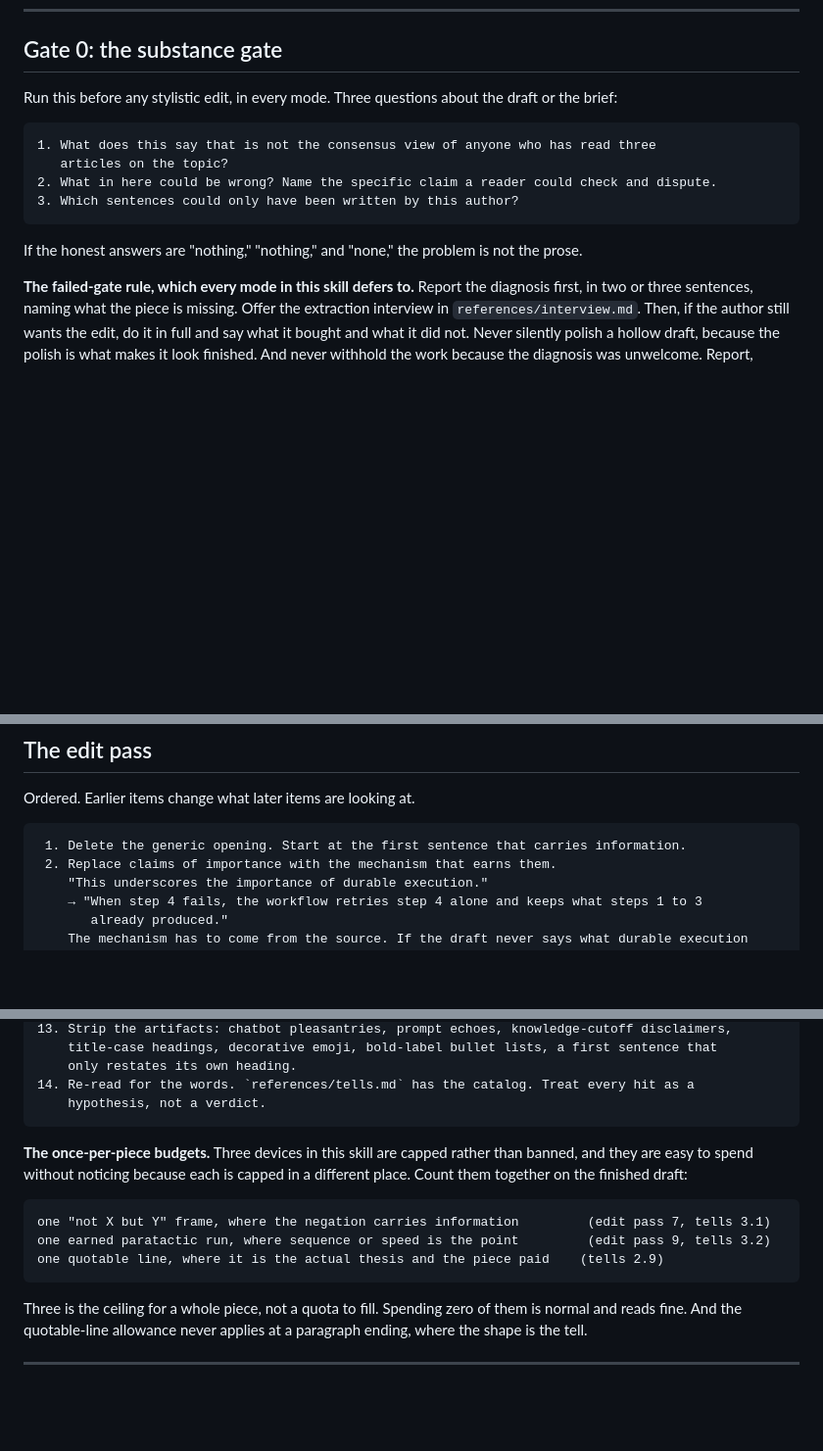
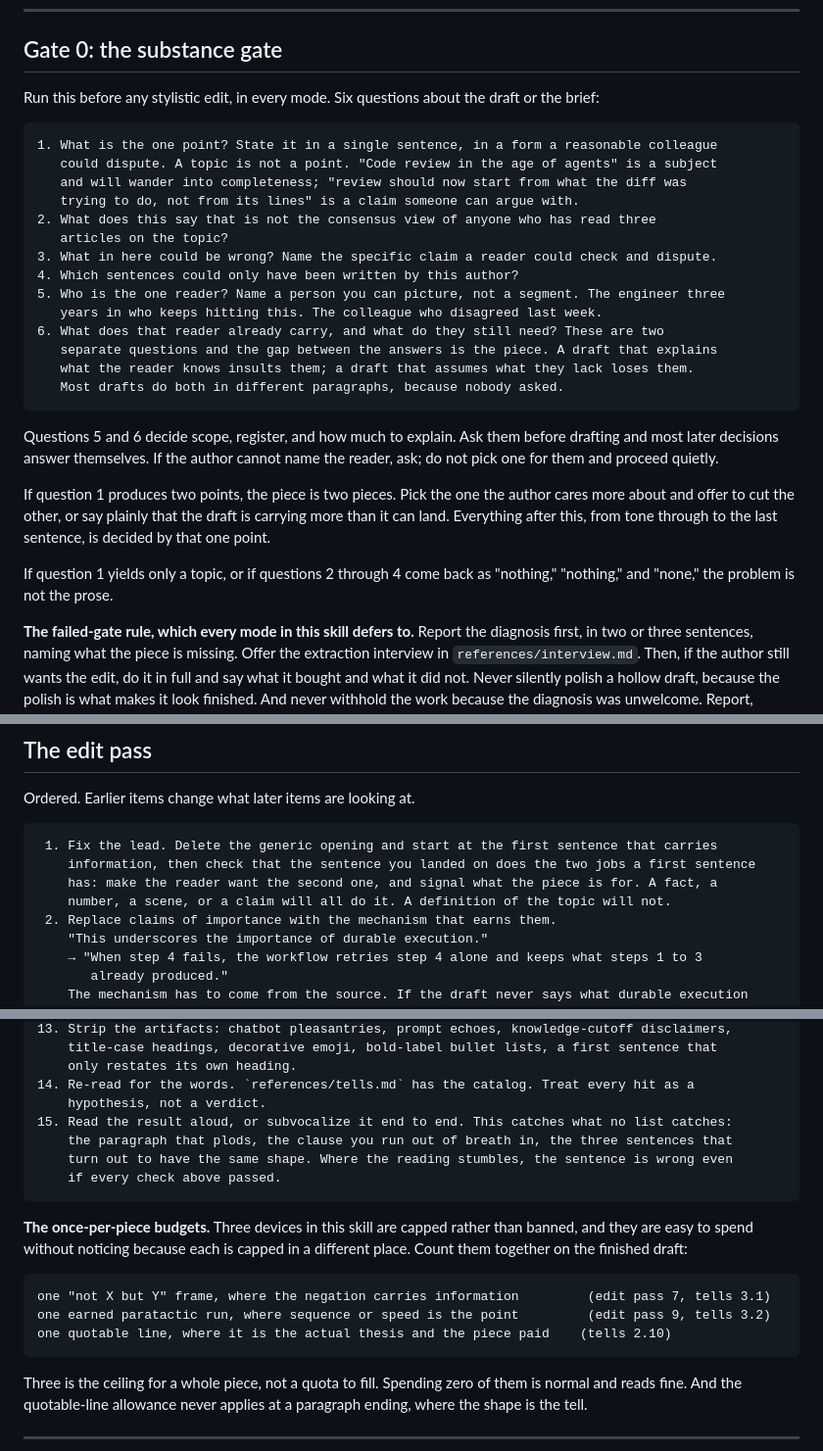
Before and after one commit to addyosmani/clarity, a Markdown page: SKILL.md, 3 parts joined by grey strips. Shown at 98% size. Drawn GitHub-style; blank space fills up the shorter version.

````diff
--- a/SKILL.md
+++ b/SKILL.md
@@ -50,17 +50,37 @@ When the mode is ambiguous, ask once, in one sentence. Then commit.
 
 ## Gate 0: the substance gate
 
-Run this before any stylistic edit, in every mode. Three questions about the draft or the
+Run this before any stylistic edit, in every mode. Six questions about the draft or the
 brief:
 
 ```txt
-1. What does this say that is not the consensus view of anyone who has read three
+1. What is the one point? State it in a single sentence, in a form a reasonable colleague
+   could dispute. A topic is not a point. "Code review in the age of agents" is a subject
+   and will wander into completeness; "review should now start from what the diff was
+   trying to do, not from its lines" is a claim someone can argue with.
+2. What does this say that is not the consensus view of anyone who has read three
    articles on the topic?
-2. What in here could be wrong? Name the specific claim a reader could check and dispute.
-3. Which sentences could only have been written by this author?
+3. What in here could be wrong? Name the specific claim a reader could check and dispute.
+4. Which sentences could only have been written by this author?
+5. Who is the one reader? Name a person you can picture, not a segment. The engineer three
+   years in who keeps hitting this. The colleague who disagreed last week.
+6. What does that reader already carry, and what do they still need? These are two
+   separate questions and the gap between the answers is the piece. A draft that explains
+   what the reader knows insults them; a draft that assumes what they lack loses them.
+   Most drafts do both in different paragraphs, because nobody asked.
 ```
 
-If the honest answers are "nothing," "nothing," and "none," the problem is not the prose.
+Questions 5 and 6 decide scope, register, and how much to explain. Ask them before drafting and
+most later decisions answer themselves. If the author cannot name the reader, ask; do not pick
+one for them and proceed quietly.
+
+If question 1 produces two points, the piece is two pieces. Pick the one the author cares more
+about and offer to cut the other, or say plainly that the draft is carrying more than it can
+land. Everything after this, from tone through to the last sentence, is decided by that one
+point.
+
+If question 1 yields only a topic, or if questions 2 through 4 come back as "nothing,"
+"nothing," and "none," the problem is not the prose.
 
 **The failed-gate rule, which every mode in this skill defers to.** Report the diagnosis first,
 in two or three sentences, naming what the piece is missing. Offer the extraction interview in
@@ -181,7 +201,10 @@ all is not the rule, and never was.
 Ordered. Earlier items change what later items are looking at.
 
 ```txt
- 1. Delete the generic opening. Start at the first sentence that carries information.
+ 1. Fix the lead. Delete the generic opening and start at the first sentence that carries
+    information, then check that the sentence you landed on does the two jobs a first sentence
+    has: make the reader want the second one, and signal what the piece is for. A fact, a
+    number, a scene, or a claim will all do it. A definition of the topic will not.
  2. Replace claims of importance with the mechanism that earns them.
     "This underscores the importance of durable execution."
     → "When step 4 fails, the workflow retries step 4 alone and keeps what steps 1 to 3
@@ -227,6 +250,10 @@ Ordered. Earlier items change what later items are looking at.
     only restates its own heading.
 14. Re-read for the words. `references/tells.md` has the catalog. Treat every hit as a
     hypothesis, not a verdict.
+15. Read the result aloud, or subvocalize it end to end. This catches what no list catches:
+    the paragraph that plods, the clause you run out of breath in, the three sentences that
+    turn out to have the same shape. Where the reading stumbles, the sentence is wrong even
+    if every check above passed.
 ```
 
 **The once-per-piece budgets.** Three devices in this skill are capped rather than banned, and
@@ -236,7 +263,7 @@ together on the finished draft:
 ```txt
 one "not X but Y" frame, where the negation carries information         (edit pass 7, tells 3.1)
 one earned paratactic run, where sequence or speed is the point         (edit pass 9, tells 3.2)
-one quotable line, where it is the actual thesis and the piece paid    (tells 2.9)
+one quotable line, where it is the actual thesis and the piece paid    (tells 2.10)
 ```
 
 Three is the ceiling for a whole piece, not a quota to fill. Spending zero of them is normal
````
Also changed, not shown: references/interview.md (+7 -4 lines), references/tells.md (+41 -5 lines).
